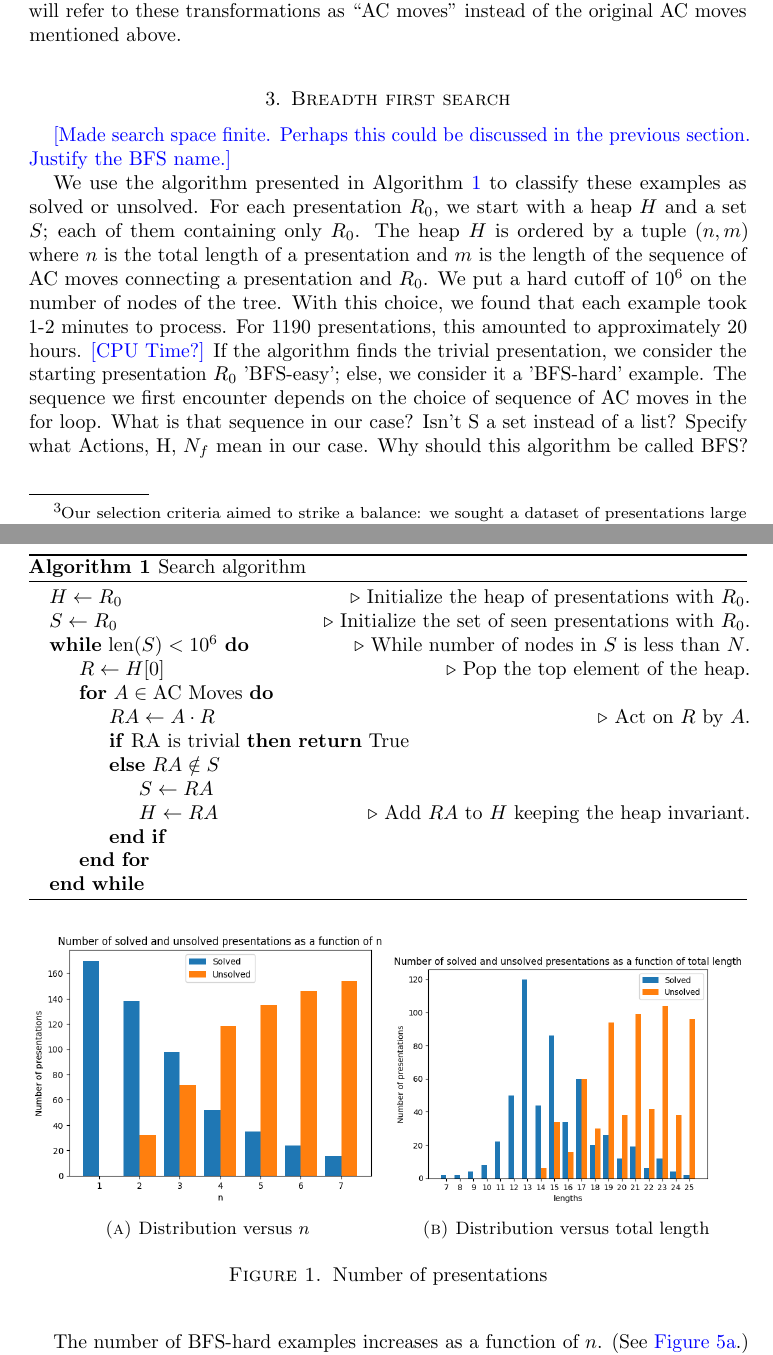
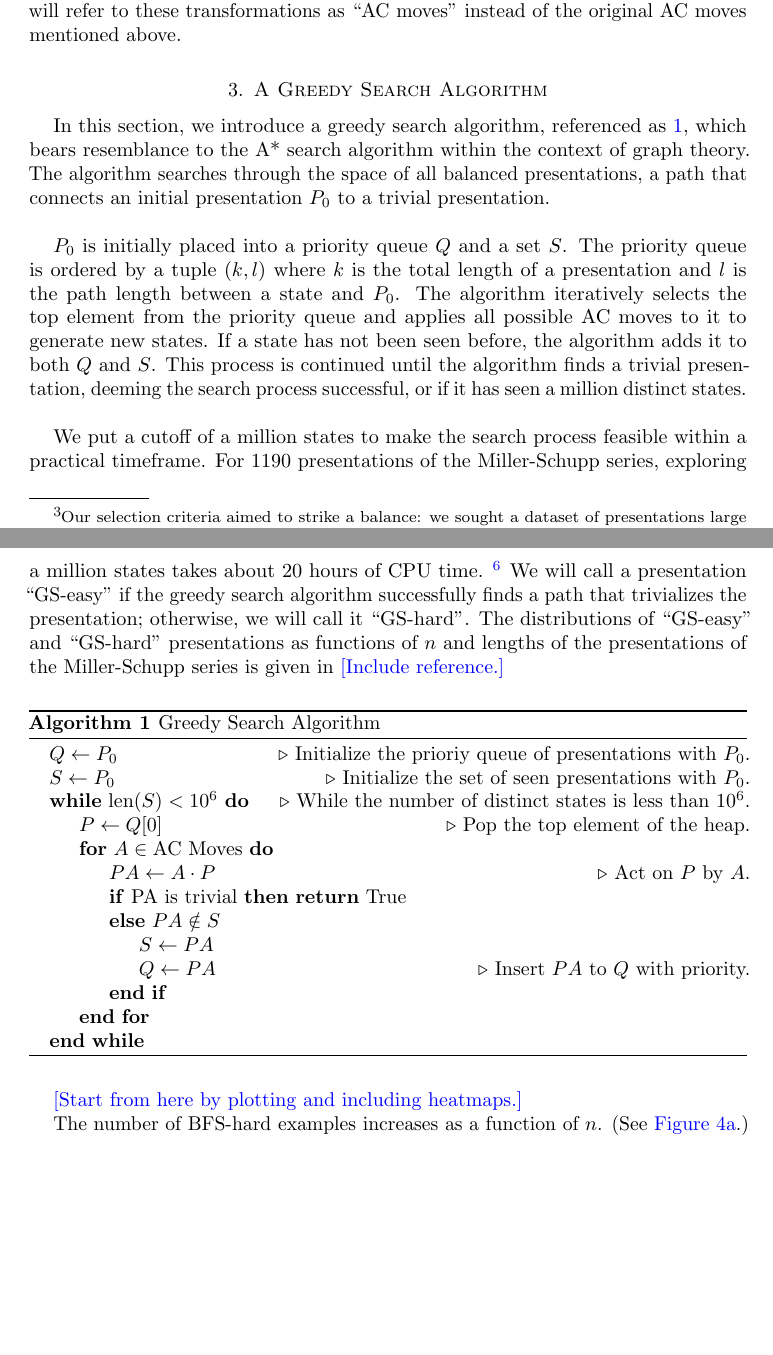
Before and after one commit to ammedmar/ac_paper, a LaTeX paper (ac_paper.tex, which reads sec/search.tex): two parts of pages 3 and 4 of 18, joined at a grey line, cut so that both start at the same text, the shorter picture padded with empty space. Compiled offline with pdfLaTeX.

Commit message:
continued rewriting search.tex

```diff
--- a/sec/search.tex
+++ b/sec/search.tex
@@ -1,38 +1,35 @@
 % !TEX root = ../ac_paper.tex
 
-\section{Breadth first search}
+\section{A Greedy Search Algorithm}
 
 % Sketch of the section: We use search algorithm to get a baseline on results. We call it breadth-first search. It is able to solve less than half of the presentations we considered. We will use these presentations to generate dataset for each of the techniques used in the next two sections: for embeddings, we generate text dataset, for reinforcement learning, these states are the initial states of a Markov Decision Process.
 
-\fixme{Made search space finite. Perhaps this could be discussed in the previous section. Justify the BFS name.}
+%\fixme{Made search space finite. Perhaps this could be discussed in the previous section. Justify the BFS name.}
 
+In this section, we introduce a greedy search algorithm, referenced as \autoref{alg:bfs}, which bears resemblance to the A* search algorithm within the context of graph theory. The algorithm searches through the space of all balanced presentations, a path that connects an initial presentation $P_0$ to a trivial presentation.
+\newline
 
-We use the algorithm presented in Algorithm \autoref{alg:bfs} to classify these examples as solved or unsolved.
-For each presentation $R_0$, we start with a heap $H$ and a set $S$; each of them containing only $R_0$.
-The heap $H$ is ordered by a tuple $(n, m)$ where $n$ is the total length of a presentation and $m$ is the length of the sequence of AC moves connecting a presentation and $R_0$.
-We put a hard cutoff of $10^6$ on the number of nodes of the tree. With this choice, we found that each example took 1-2 minutes to process.
-For 1190 presentations, this amounted to approximately 20 hours. \fixme{CPU Time?}
-If the algorithm finds the trivial presentation, we consider the starting presentation $R_0$ 'BFS-easy'; else, we consider it a 'BFS-hard' example.
-The sequence we first encounter depends on the choice of sequence of AC moves in the for loop.
-What is that sequence in our case?
-Isn't S a set instead of a list? Specify what Actions, H, $N_f$ mean in our case.
-Why should this algorithm be called BFS?
+$P_0$ is initially placed into a priority queue $Q$ and a set $S$. The priority queue is ordered by a tuple $(k, l)$ where $k$ is the total length of a presentation and $l$ is the path length between a state and $P_0$. The algorithm iteratively selects the top element from the priority queue and applies all possible AC moves to it to generate new states. If a state has not been seen before, the algorithm adds it to both $Q$ and $S$. This process is continued until the algorithm finds a trivial presentation, deeming the search process successful, or if it has seen a million distinct states.
+\newline
+
+We put a cutoff of a million states to make the search process feasible within a practical timeframe. For 1190 presentations of the Miller-Schupp series, exploring a million states takes about 20 hours of CPU time.
+\footnote{Make sure this is correct.} We will call a presentation ``GS-easy" if the greedy search algorithm successfully finds a path that trivializes the presentation; otherwise, we will call it ``GS-hard". The distributions of ``GS-easy" and ``GS-hard" presentations as functions of $n$ and lengths of the presentations of the Miller-Schupp series is given in \fixme{Include reference.}
 
 \begin{algorithm}
-	\caption{Search algorithm}\label{alg:bfs}
+	\caption{Greedy Search Algorithm}\label{alg:bfs}
 	\begin{algorithmic}
-		\State $H \gets R_0$ \Comment{Initialize the heap of presentations with $R_0$.}
-		\State $S \gets R_0$ \Comment{Initialize the set of seen presentations with $R_0$.}
+		\State $Q \gets P_0$ \Comment{Initialize the prioriy queue of presentations with $P_0$.}
+		\State $S \gets P_0$ \Comment{Initialize the set of seen presentations with $P_0$.}
 
-		\While{$\text{len}(S) < 10^6$} \Comment{While number of nodes in $S$ is less than $N$.}
-		\State $R \gets H[0]$ \Comment{Pop the top element of the heap.}
+		\While{$\text{len}(S) < 10^6$} \Comment{While the number of distinct states is less than $10^6$.}
+		\State $P \gets Q[0]$ \Comment{Pop the top element of the heap.}
 		\For{$A \in \text{AC Moves}$}
-		\State $RA \gets A \cdot R$ \Comment{Act on $R$ by $A$.}
-		\If{RA is trivial}
+		\State $PA \gets A \cdot P$ \Comment{Act on $P$ by $A$.}
+		\If{PA is trivial}
 		\Return{True}
-		\Else{ $RA \notin S$}
-		\State $S \gets RA$
-		\State $H \gets RA$ \Comment{Add $RA$ to $H$ keeping the heap invariant.}
+		\Else{ $PA \notin S$}
+		\State $S \gets PA$
+		\State $Q \gets PA$ \Comment{Insert $PA$ to $Q$ with priority.}
 
 		\EndIf
 		\EndFor
@@ -40,24 +37,27 @@ Why should this algorithm be called BFS?
 	\end{algorithmic}
 \end{algorithm}
 
+
+\fixme{Start from here by plotting and including heatmaps.}
+
 The number of BFS-hard examples increases as a function of $n$.
 (See \autoref{fig:hist_vs_n}.)
 The distributions of BFS-easy and BFS-hard as a function of the total length of a presentation are also given in \autoref{fig:hist_vs_length}.
 
-\begin{figure}
-	\centering
-	\begin{subfigure}[b]{0.5\textwidth}
-		\includegraphics[width=\textwidth]{fig/hist_vs_n.png}
-		\caption{Distribution versus $n$}
-		\label{fig:hist_vs_n}
-	\end{subfigure}%
+%\begin{figure}
+%	\centering
+%	\begin{subfigure}[b]{0.5\textwidth}
+%		\includegraphics[width=\textwidth]{fig/hist_vs_n.png}
+%		\caption{Distribution versus $n$}
+%		\label{fig:hist_vs_n}
+%	\end{subfigure}%
 	%add desired spacing between images, e. g. ~, \quad, \qquad etc.
 	%(or a blank line to force the subfigure onto a new line)
-	\begin{subfigure}[b]{0.5\textwidth}
-		\centering
-		\includegraphics[width=\textwidth]{fig/hist_vs_lengths.png}
-		\caption{Distribution versus total length}
-		\label{fig:hist_vs_length}
-	\end{subfigure}
-	\caption{Number of presentations}\label{fig:miller_schupp_statistics}
-\end{figure}
+%	\begin{subfigure}[b]{0.5\textwidth}
+%		\centering
+%		\includegraphics[width=\textwidth]{fig/hist_vs_lengths.png}
+%		\caption{Distribution versus total length}
+%		\label{fig:hist_vs_length}
+%	\end{subfigure}
+%	\caption{Number of presentations}\label{fig:miller_schupp_statistics}
+%\end{figure}
```
